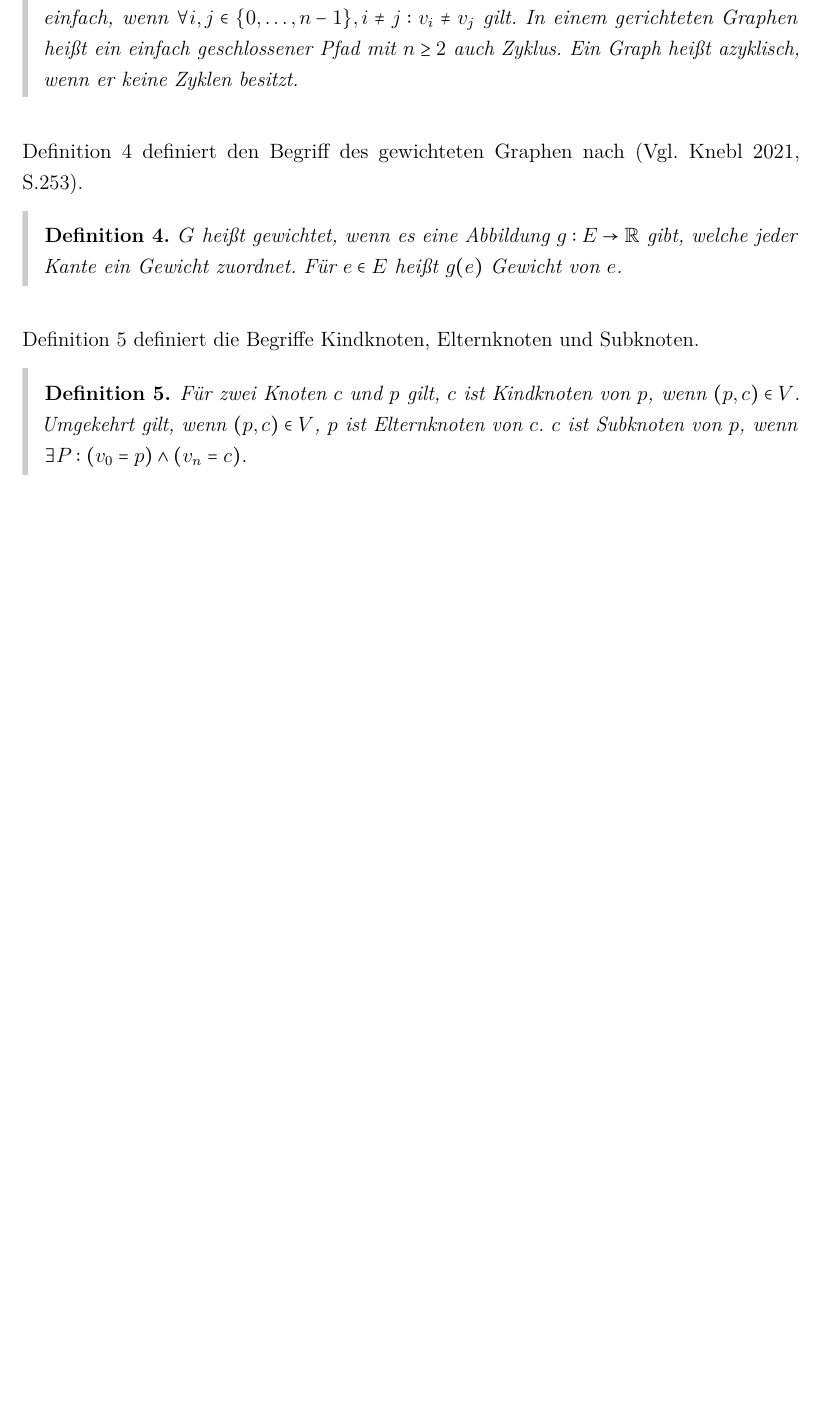
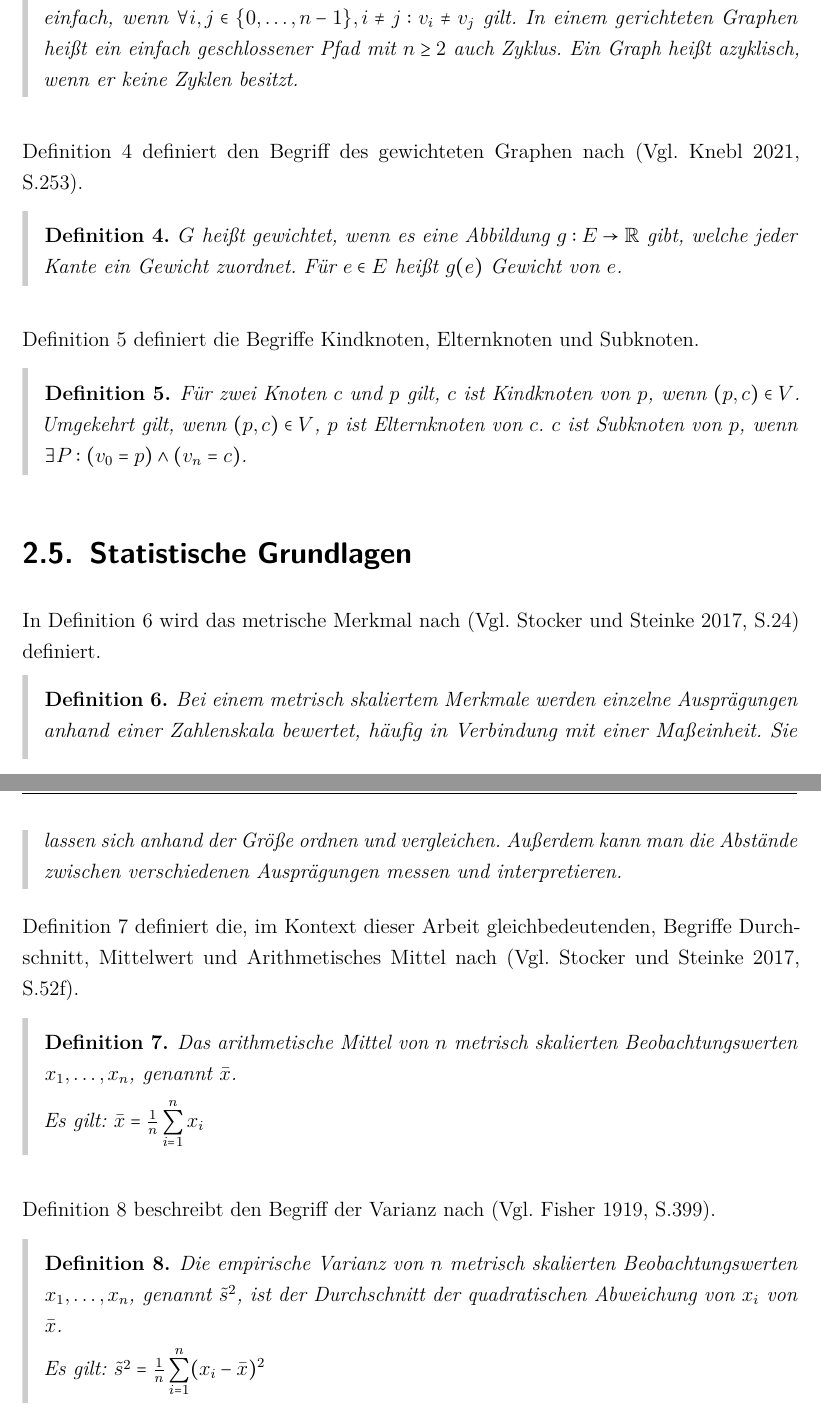
Before and after one commit to JaredHeinrich/Projektarbeit-2, a LaTeX thesis (thesis.tex, which reads Inhalt/04_Inhalt/grundlagen.tex): part of page 13 of 23 before the commit and two parts of pages 13 and 14 of 24 after it, the two joined at a grey line, cut so that both start at the same text, the shorter picture padded with empty space. Compiled offline with pdfLaTeX.

Commit message:
grundlagen statistik

```diff
--- a/Inhalt/04_Inhalt/grundlagen.tex
+++ b/Inhalt/04_Inhalt/grundlagen.tex
@@ -72,5 +72,44 @@ Subknoten.
     $c$ ist Subknoten von $p$, wenn $\exists P: (v_0=p) \land (v_n=c)$.
     \label{def:child_parent}
 \end{definition}
+% section Notwendige Grundlagen aus der Graphentheorie (end)
 
-% section Notwendige Grundlagen aus der Graphentheorie (end)
+\section{Statistische Grundlagen}
+\label{sec:statistische_grundlagen}
+% Metrisches Merkmal
+In \autoref{def:metrisches_merkmal} wird das metrische Merkmal nach
+\autocite[Vgl.][S.24]{Statistik} definiert.
+\begin{definition}
+    Bei einem metrisch skaliertem Merkmale werden einzelne Ausprägungen anhand
+    einer Zahlenskala bewertet, häufig in Verbindung mit einer Maßeinheit. Sie
+    lassen sich anhand der Größe ordnen und vergleichen. Außerdem kann man die
+    Abstände zwischen verschiedenen Ausprägungen messen und interpretieren.
+    \label{def:metrisches_merkmal}
+\end{definition}
+
+% Arithmetisches Mittel
+\autoref{def:durchschnitt} definiert die, im Kontext dieser Arbeit gleichbedeutenden, Begriffe
+Durchschnitt, Mittelwert und Arithmetisches Mittel nach \autocite[Vgl.][S.52f]{Statistik}.
+\begin{definition}
+    Das arithmetische Mittel von $n$ metrisch skalierten Beobachtungswerten
+    $x_1,\dots,x_n$, genannt $\bar{x}$.
+
+    Es gilt: $\bar{x} = \frac{1}{n} \displaystyle\sum^{n}_{i=1}x_i$
+
+    \label{def:durchschnitt}
+\end{definition}
+
+% Varianz
+\autoref{def:varianz} beschreibt den Begriff der Varianz nach
+\autocite[Vgl.][S.399]{CorrelationBetweenRelatives}.
+\begin{definition}
+    Die empirische Varianz von $n$ metrisch skalierten Beobachtungswerten $x_1,
+    \dots, x_n$, genannt $\tilde{s}^2$, ist der Durchschnitt der quadratischen
+    Abweichung von $x_i$ von $\bar{x}$.
+
+    Es gilt: $\tilde{s}^2 = \frac{1}{n} \displaystyle\sum^{n}_{i=1}(x_i - \bar{x})^2 $
+    \label{def:varianz}
+\end{definition}
+% ?Standartabweichung?
+% ?Regression?
+% section Statistische Grundlagen (end)
```
Also changed, not shown: Inhalt/04_Inhalt/analyse.tex (+4 -2 lines), Inhalt/literatur.bib (+48 -4 lines), thesis.pdf.
